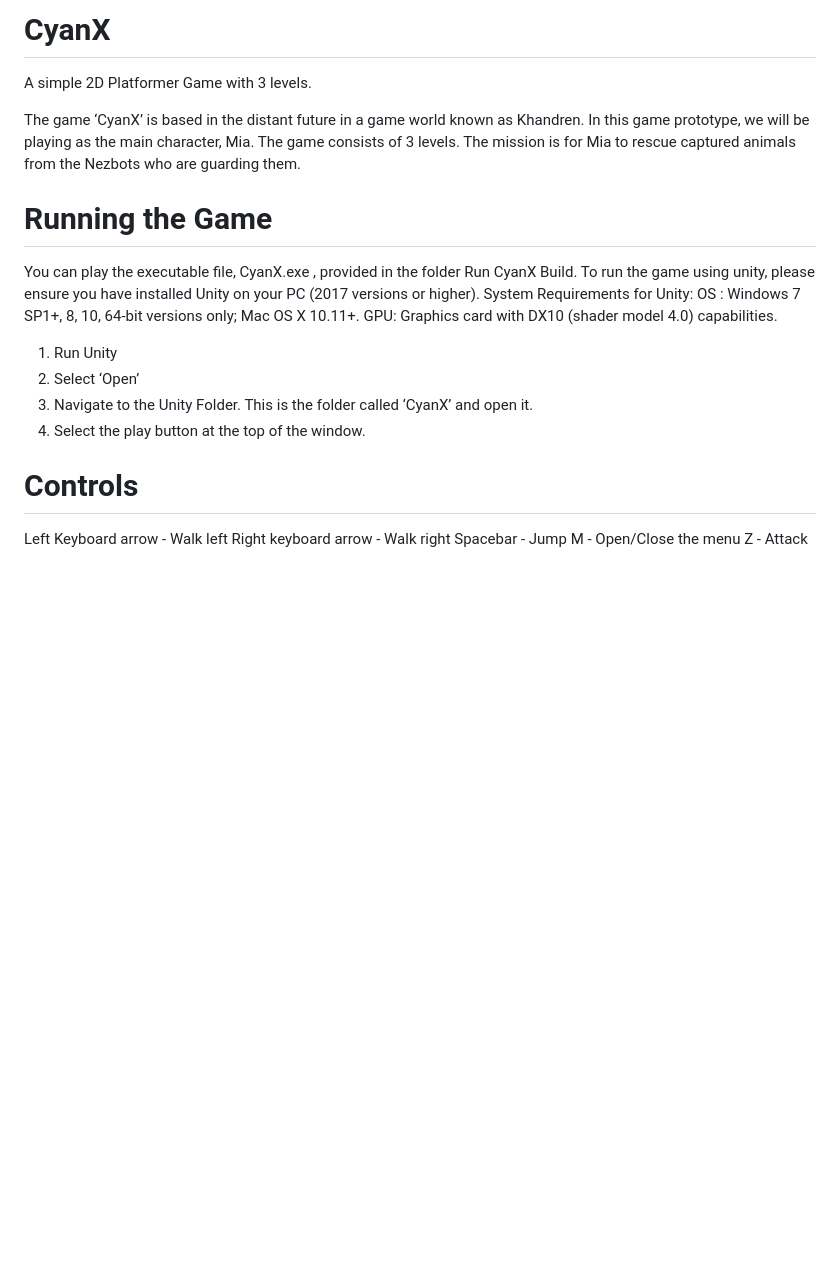
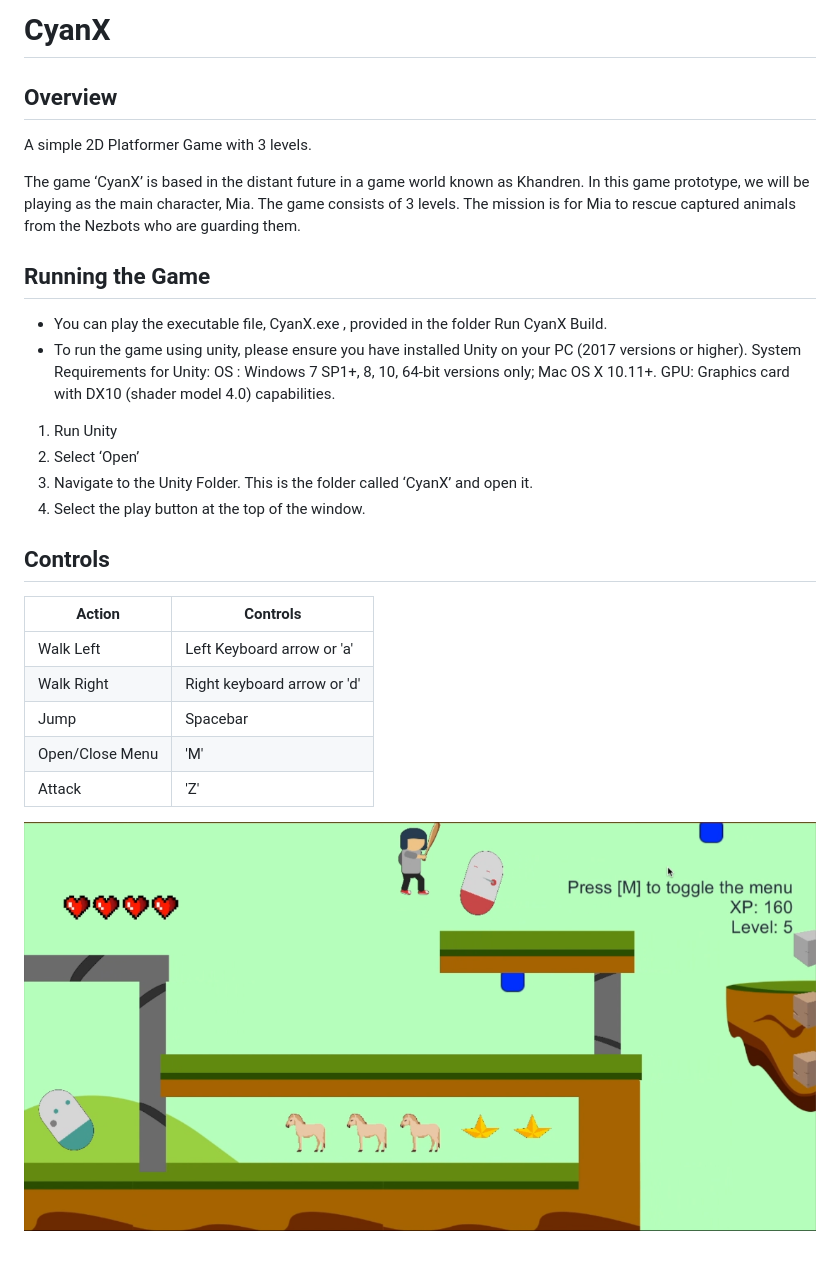
Before and after one commit to vondreii/cyan-x, a Markdown page: README.md, the part around the change. Drawn GitHub-style; pictures changed too: Images/Capture.PNG (added); blank space fills up the shorter version.

Commit message:
Added descriptions

```diff
--- a/README.md
+++ b/README.md
@@ -1,4 +1,6 @@
-# CyanX
+# CyanX #
+
+## Overview ##
 A simple 2D Platformer Game with 3 levels.
 
 The game ‘CyanX’ is based in the distant future in a game world known as Khandren.
@@ -6,9 +8,9 @@ In this game prototype, we will be playing as the main character, Mia. The game
 consists of 3 levels. The mission is for Mia to rescue captured animals from
 the Nezbots who are guarding them.
 
-# Running the Game
-You can play the executable file, CyanX.exe , provided in the folder Run CyanX Build.
-To run the game using unity, please ensure you have installed Unity on your PC (2017
+## Running the Game ##
+* You can play the executable file, CyanX.exe , provided in the folder Run CyanX Build.
+* To run the game using unity, please ensure you have installed Unity on your PC (2017
 versions or higher).
 System Requirements for Unity:
 OS : Windows 7 SP1+, 8, 10, 64-bit versions only; Mac OS X 10.11+.
@@ -19,9 +21,14 @@ GPU: Graphics card with DX10 (shader model 4.0) capabilities.
 3. Navigate to the Unity Folder. This is the folder called ‘CyanX’ and open it.
 4. Select the play button at the top of the window.
 
-# Controls
-Left Keyboard arrow - Walk left
-Right keyboard arrow - Walk right
-Spacebar - Jump
-M - Open/Close the menu
-Z - Attack
+## Controls ##
+Action  	  	| Controls
+--------------- | -------------
+Walk Left 	  	| Left Keyboard arrow or 'a'
+Walk Right	  	| Right keyboard arrow or 'd'
+Jump		  	| Spacebar
+Open/Close Menu | 'M'
+Attack			| 'Z'
+
+
+![Alt text](Images/Capture.PNG?raw=true "Title")
```
